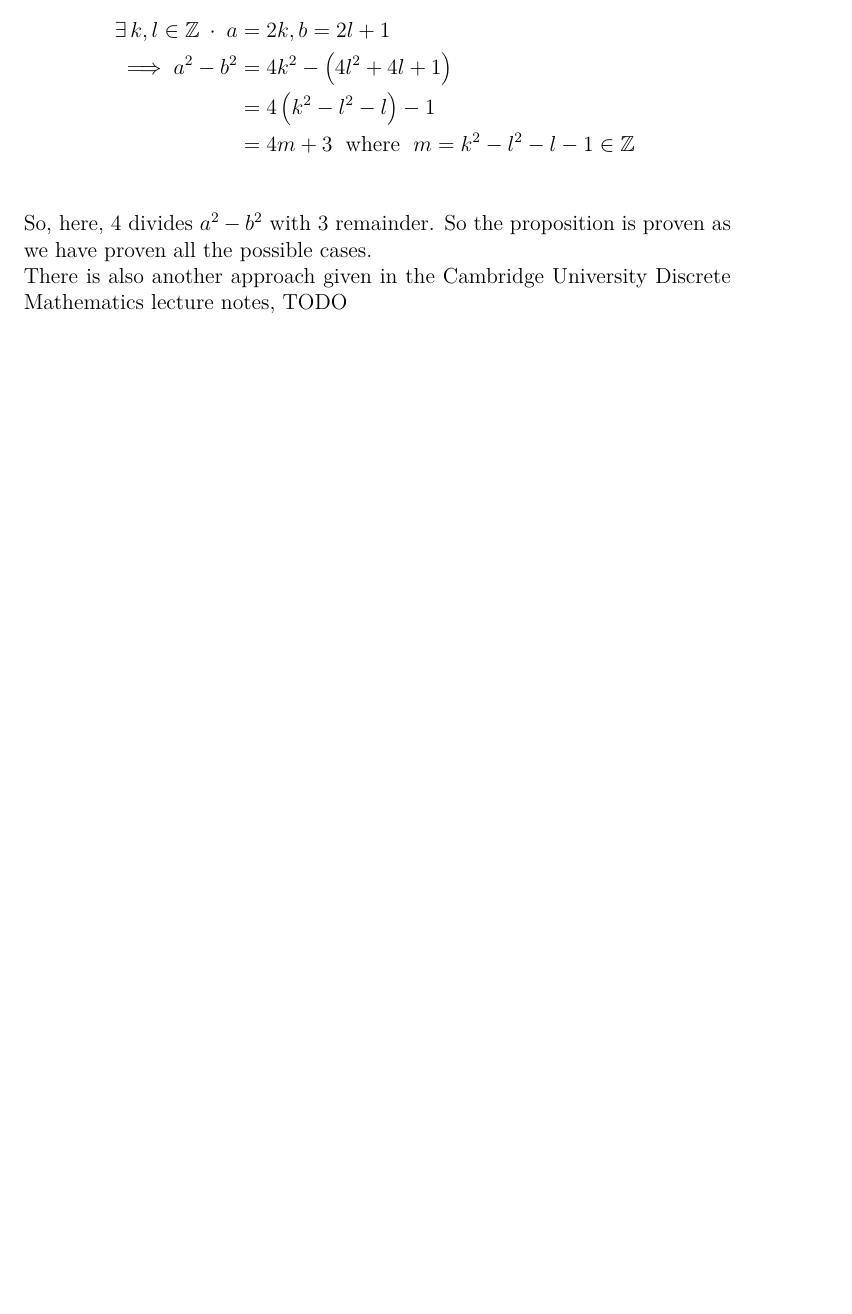
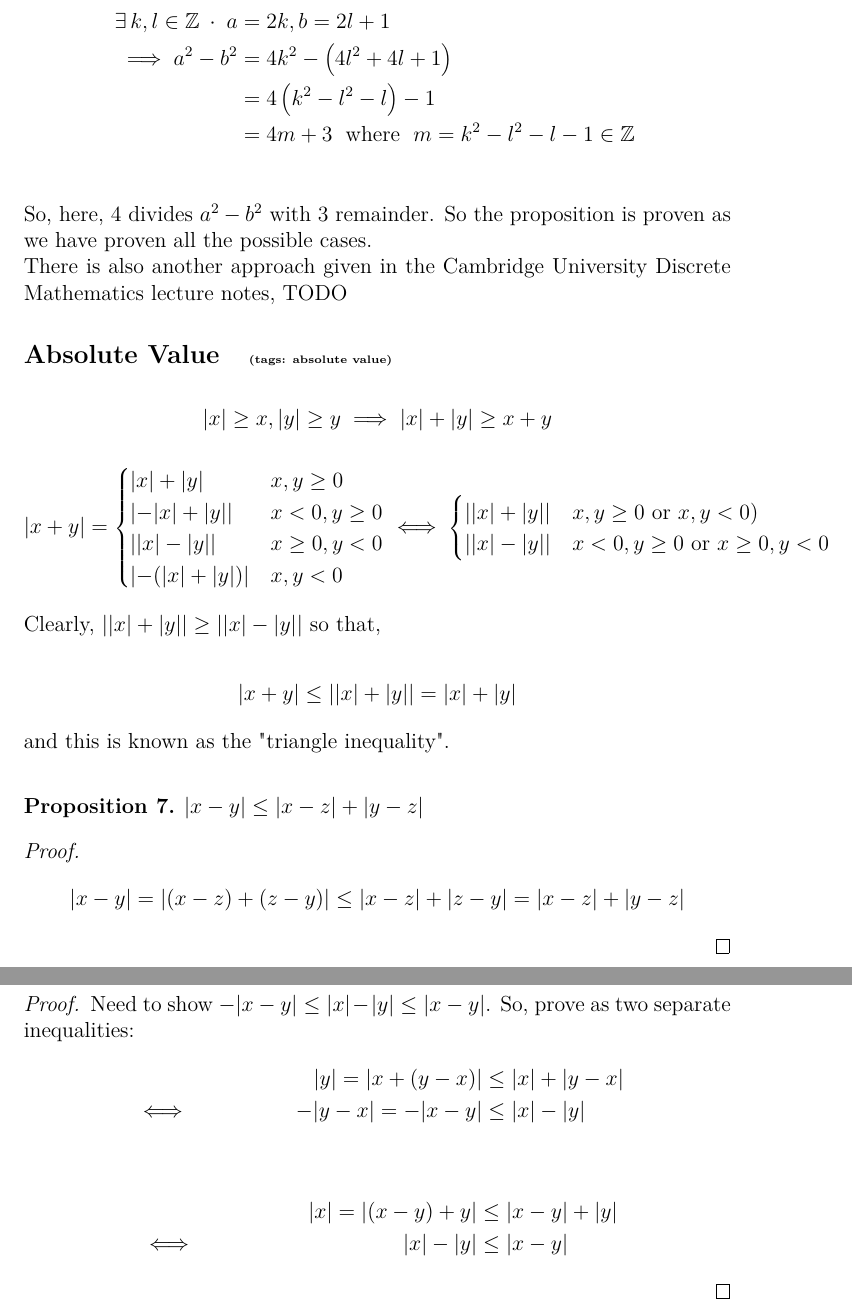
Before and after one commit to mcopeland2001/maths-notes, a LaTeX document (Number Theory.tex): part of page 8 of 8 before the commit and two parts of pages 8 and 9 of 9 after it, the two joined at a grey line, cut so that both start at the same text, the shorter picture padded with empty space. Compiled offline with pdfLaTeX.

Commit message:
Absolute value

```diff
--- a/Number Theory.tex
+++ b/Number Theory.tex
@@ -229,5 +229,47 @@
 			TODO
 		}
 
+		\searchableSubsection{Absolute Value}{absolute value}{\bigskip
+			\[ \vert{x}\vert \ge x, \vert{y}\vert \ge y	\implies \vert{x}\vert + \vert{y}\vert \ge x + y \]
+			\begin{align*}
+				\vert{x + y}\vert =
+					\begin{cases}
+				      \vert{x}\vert + \vert{y}\vert & x,y \geq 0 \\
+				      \vert{ -\vert{x}\vert + \vert{y}\vert }\vert & x < 0,y \geq 0 \\
+				      \vert{ \vert{x}\vert - \vert{y}\vert }\vert & x \geq 0,y < 0 \\
+				      \vert{ -(\vert{x}\vert + \vert{y}\vert) }\vert & x,y < 0
+				   \end{cases}
+				\iff
+					\begin{cases}
+						\vert{ \vert{x}\vert + \vert{y}\vert }\vert & x,y \geq 0 \text{ or } x,y < 0) \\
+						\vert{ \vert{x}\vert - \vert{y}\vert }\vert & x < 0,y \geq 0 \text{ or } x \geq 0,y < 0 \\
+					\end{cases}
+			\end{align*}
+			\bigskip
+			Clearly, $\vert{ \vert{x}\vert + \vert{y}\vert }\vert \ge \vert{ \vert{x}\vert - \vert{y}\vert }\vert$ so that,
+			\[ \vert{x + y}\vert \leq \vert{ \vert{x}\vert + \vert{y}\vert }\vert = \vert{x}\vert + \vert{y}\vert \]
+			and this is known as the "triangle inequality".\bigskip
+
+			\labeledProposition{$\vert{x - y}\vert \leq \vert{x - z}\vert + \vert{y - z}\vert$}{asdfa}
+			\begin{proof}
+			\begin{align*}
+				\vert{x - y}\vert = \vert{(x - z) + (z - y)}\vert \leq \vert{x - z}\vert + \vert{z - y}\vert = \vert{x - z}\vert + \vert{y - z}\vert
+			\end{align*}
+			\end{proof}
+
+			\labeledProposition{$\vert{x - y}\vert \geq \vert{ \vert{x}\vert - \vert{y}\vert }\vert$}{asdfa}
+			\begin{proof}
+			Need to show $-\vert{x - y}\vert \leq \vert{x}\vert - \vert{y}\vert \leq \vert{x - y}\vert$. So, prove as two separate inequalities:
+			\begin{align*}
+				&&\vert{y}\vert = \vert{x + (y - x)}\vert &\leq \vert{x}\vert + \vert{y - x}\vert \\
+				&\iff &-\vert{y - x}\vert = -\vert{x - y}\vert &\leq \vert{x}\vert - \vert{y}\vert \\
+			\end{align*}
+			\begin{align*}
+				&&\vert{x}\vert = \vert{(x - y) + y}\vert &\leq \vert{x - y}\vert + \vert{y}\vert \\
+				&\iff &\vert{x}\vert - \vert{y}\vert &\leq \vert{x - y}\vert
+			\end{align*}
+			\end{proof}
+		}
+
 
 \end{document}
```
Also changed, not shown: tagslist.txt (+1 -0 lines).
